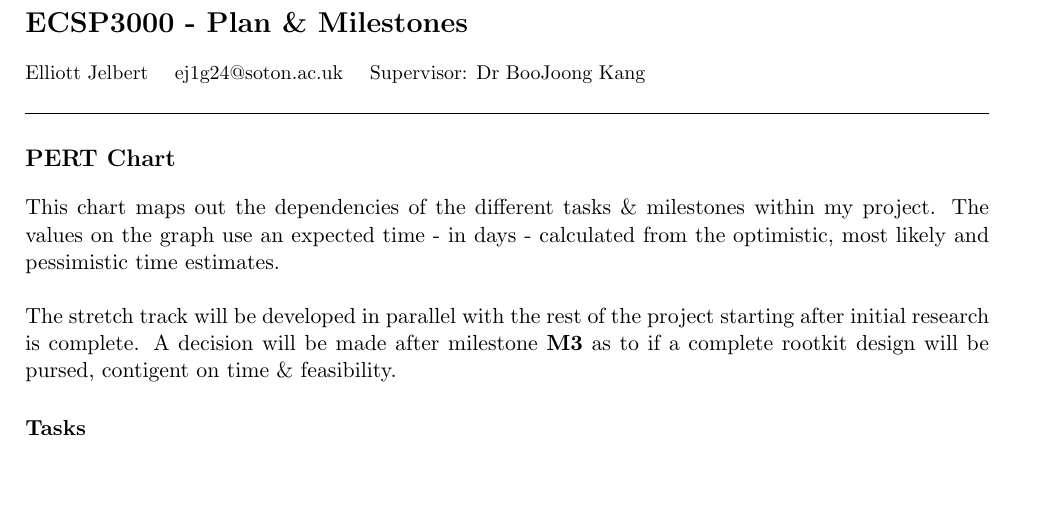
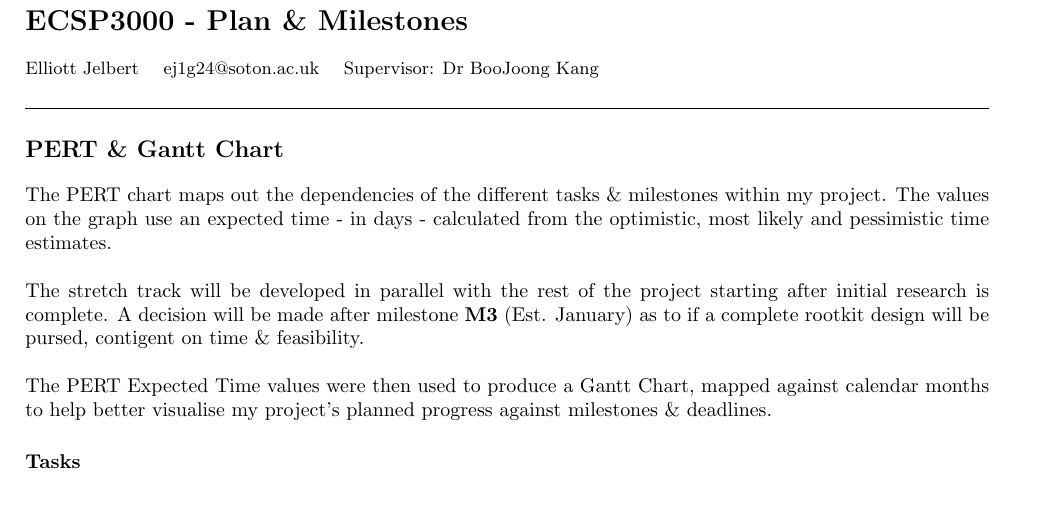
Before and after one commit to 1Nf3/ECSP3000, a LaTeX document (portfolio/plan/planAndMilestones.tex): part of page 2 of 2, cut so that both start at the same text, the shorter picture padded with empty space. Compiled offline with pdfLaTeX.

Commit message:
more tweaks

```diff
--- a/portfolio/plan/planAndMilestones.tex
+++ b/portfolio/plan/planAndMilestones.tex
@@ -1,4 +1,4 @@
-\documentclass[11pt, a4paper]{article} % Changed to 11 / 10?
+\documentclass[10pt, a4paper]{article} % Changed to 11 / 10?
 \usepackage{geometry}
 \usepackage{enumitem}
 \usepackage{titlesec}
@@ -26,11 +26,11 @@
 % \\ \small Agreed Project Title: A Reproducible Evaluation of Linux Rootkit Detectors via the Implementation of an Automated Testbed \& Proof-of-Concept Rootkit\\[10pt]
 \hrule
 
-\section*{PERT Chart}
-This chart maps out the dependencies of the different tasks \& milestones within my project. The values on the graph use
+\section*{PERT \& Gantt Chart}
+The PERT chart maps out the dependencies of the different tasks \& milestones within my project. The values on the graph use
 an expected time - in days - calculated from the optimistic, most likely and pessimistic time estimates. \\  \\
-The stretch track will be developed in parallel with the rest of the project starting after initial research is complete. A decision will be made after milestone \textbf{M3} as to if a complete rootkit design will be pursed, contigent on time \& feasibility.
-
+The stretch track will be developed in parallel with the rest of the project starting after initial research is complete. A decision will be made after milestone \textbf{M3} (Est. January) as to if a complete rootkit design will be pursed, contigent on time \& feasibility. \\ \\
+The PERT Expected Time values were then used to produce a Gantt Chart, mapped against calendar months to help better visualise my project's planned progress against milestones \& deadlines.
 
 \subsection*{Tasks}
 \begin{table}[h]
```
Also changed, not shown: portfolio/plan/planAndMilestones.pdf.
